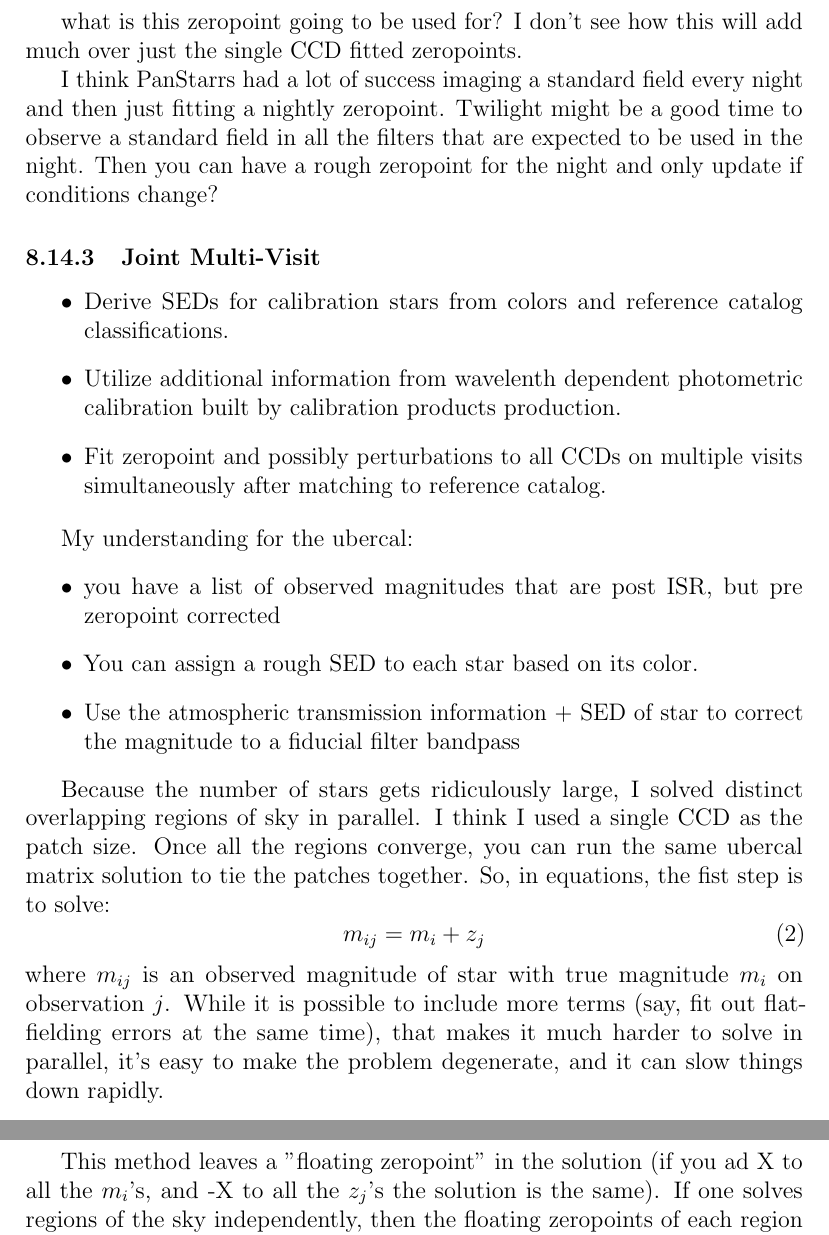
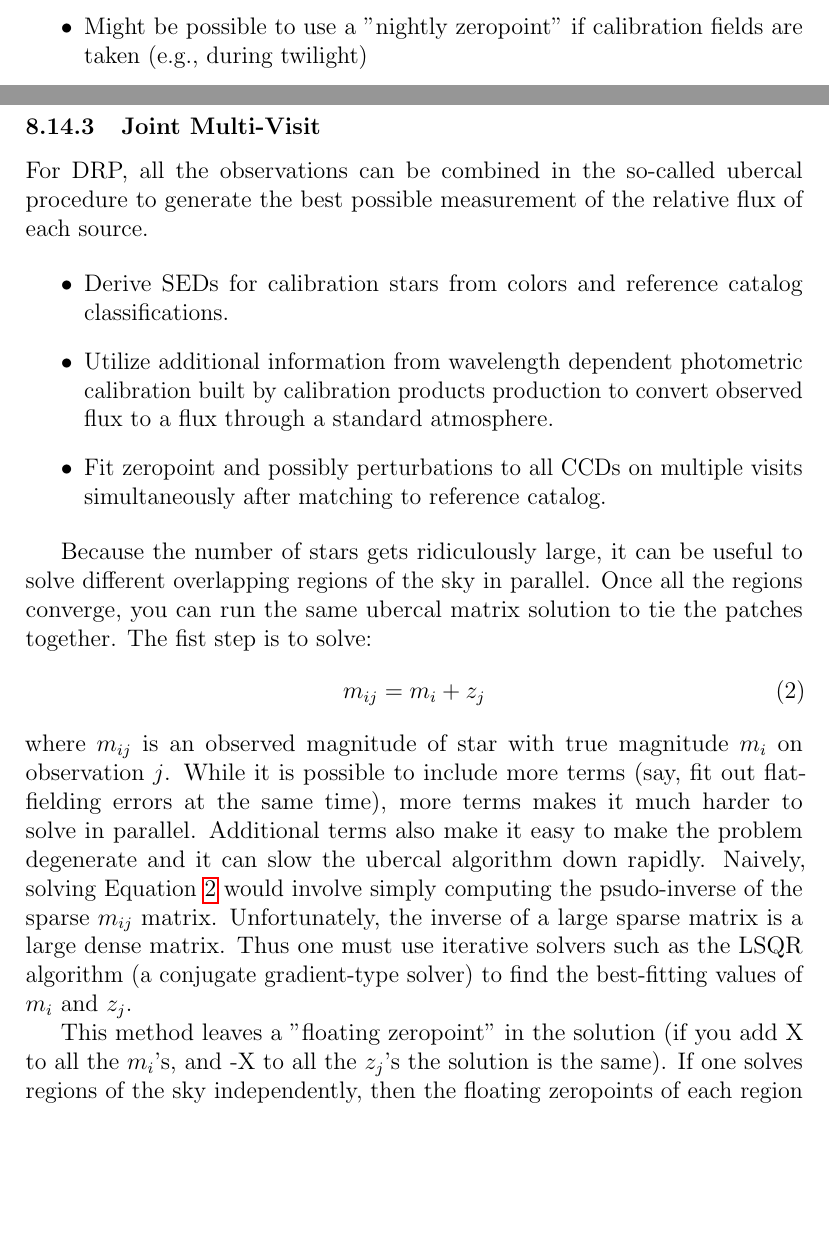
Before and after one commit to lsst/LDM-151, a LaTeX paper (DM_Applications_Design.tex, which reads sections/algorithmic_components.tex): two parts of pages 116 and 117 of 146 before the commit and two parts of pages 115 and 116 of 145 after it, joined at a grey line, cut at the place of the change, the shorter picture padded with empty space. Compiled offline with pdfLaTeX.

Commit message:
clean up text on photometric fitting

```diff
--- a/sections/algorithmic_components.tex
+++ b/sections/algorithmic_components.tex
@@ -475,35 +475,29 @@ The catalogs are stacked and matched using a multi-matching algorithm like OPTIC
 \begin{itemize}
 \item Fit zeropoint (and some small spatial variation?) to all CCDs simultaneously after matching to reference catalog.
 \item Need for chromatic dependence unclear; probably driven by AP.
+\item Might be possible to use a "nightly zeropoint" if calibration fields are taken (e.g., during twilight)
 \end{itemize}
 
-what is this zeropoint going to be used for?  I don't see how this will add much over just the single CCD fitted zeropoints.
-
-I think PanStarrs had a lot of success imaging a standard field every night and then just fitting a nightly zeropoint.  Twilight might be a good time to observe a standard field in all the filters that are expected to be used in the night.  Then you can have a rough zeropoint for the night and only update if conditions change?
 
 
 \subsubsection{Joint Multi-Visit}
 \label{sec:acJointPhotometricFit}
+
+For DRP, all the observations can be combined in the so-called ubercal procedure to generate the best possible measurement of the relative flux of each source.
+
 \begin{itemize}
 \item Derive SEDs for calibration stars from colors and reference catalog classifications.
-\item Utilize additional information from wavelenth dependent photometric calibration built by calibration products production.
+\item Utilize additional information from wavelength dependent photometric calibration built by calibration products production to convert observed flux to a flux through a standard atmosphere.
 \item Fit zeropoint and possibly perturbations to all CCDs on multiple visits simultaneously after matching to reference catalog.
 \end{itemize}
 
-My understanding for the ubercal:
-\begin{itemize}
-\item{you have a list of observed magnitudes that are post ISR, but pre zeropoint corrected}
-\item{You can assign a rough SED to each star based on its color.}
-\item{Use the atmospheric transmission information + SED of star to correct the magnitude to a fiducial filter bandpass}
-\end{itemize}
-
-Because the number of stars gets ridiculously large, I solved distinct overlapping regions of sky in parallel.  I think I used a single CCD as the patch size.  Once all the regions converge, you can run the same ubercal matrix solution to tie the patches together.  So, in equations, the fist step is to solve:
-\begin{equation}
+Because the number of stars gets ridiculously large, it can be useful to solve different overlapping regions of the sky in parallel.  Once all the regions converge, you can run the same ubercal matrix solution to tie the patches together.  The fist step is to solve:
+\begin{equation} \label{eq:uber}
 m_{ij} = m_i + z_j
 \end{equation}
-where $m_{ij}$ is an observed magnitude of star with true magnitude $m_i$ on observation $j$.  While it is possible to include more terms (say, fit out flat-fielding errors at the same time), that makes it much harder to solve in parallel, it's easy to make the problem degenerate, and it can slow things down rapidly.
+where $m_{ij}$ is an observed magnitude of star with true magnitude $m_i$ on observation $j$.  While it is possible to include more terms (say, fit out flat-fielding errors at the same time), more terms makes it much harder to solve in parallel.  Additional terms also make it easy to make the problem degenerate and it can slow the ubercal algorithm down rapidly. Naively, solving Equation~\ref{eq:uber} would involve simply computing the psudo-inverse of the sparse $m_{ij}$ matrix. Unfortunately, the inverse of a large sparse matrix is a large dense matrix.  Thus one must use iterative solvers such as the LSQR algorithm (a conjugate gradient-type solver) to find the best-fitting values of $m_i$ and $z_j$.
 
-This method leaves a "floating zeropoint" in the solution (if you ad X to all the $m_i$'s, and -X to all the $z_j$'s the solution is the same).  If one solves regions of the sky independently, then the floating zeropoints of each region (say a HEALpixel) need to be matched:
+This method leaves a "floating zeropoint" in the solution (if you add X to all the $m_i$'s, and -X to all the $z_j$'s the solution is the same).  If one solves regions of the sky independently, then the floating zeropoints of each region (say a HEALpixel) need to be matched:
 \begin{equation}
 p_{ij} = p_i + HP_j
 \end{equation}
```
Also changed, not shown: sections/algorithmic_components.tex (7 more changed lines).
